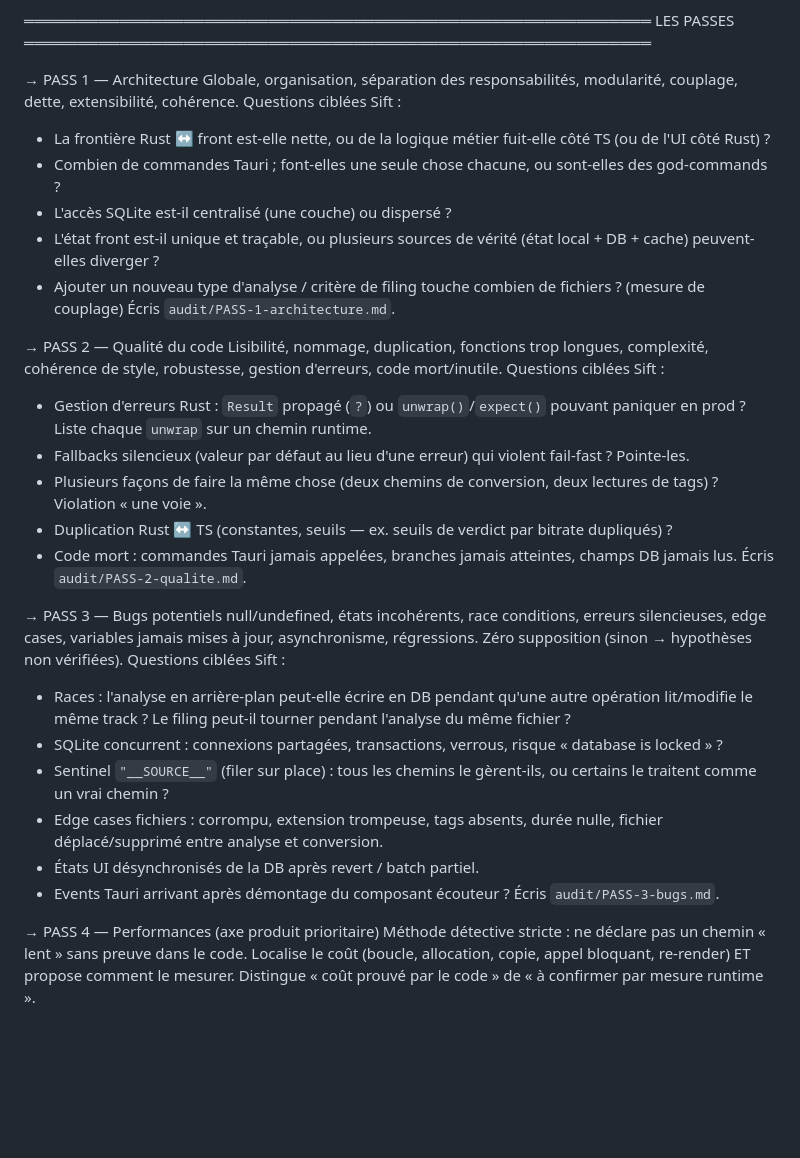
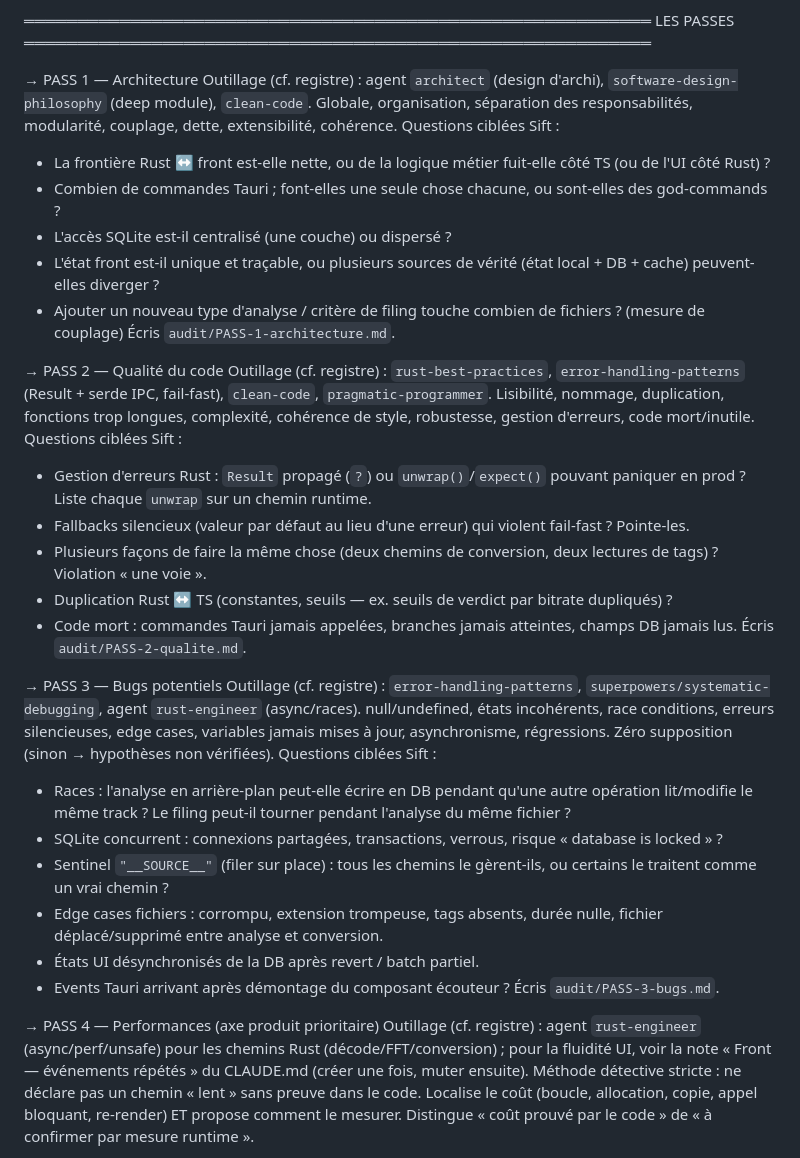
Before and after one commit to c0remusic/dj-assistant, a Markdown page: AUDIT-SIFT-PROMPT.md, the part around one of its changes. Drawn GitHub-style; blank space fills up the shorter version.

```diff
--- a/AUDIT-SIFT-PROMPT.md
+++ b/AUDIT-SIFT-PROMPT.md
@@ -82,6 +104,8 @@ LES PASSES
 ═══════════════════════════════════════════════════════════
 
 → PASS 1 — Architecture
+  Outillage (cf. registre) : agent `architect` (design d'archi),
+  `software-design-philosophy` (deep module), `clean-code`.
   Globale, organisation, séparation des responsabilités, modularité,
   couplage, dette, extensibilité, cohérence.
   Questions ciblées Sift :
@@ -97,6 +121,8 @@ LES PASSES
   Écris `audit/PASS-1-architecture.md`.
 
 → PASS 2 — Qualité du code
+  Outillage (cf. registre) : `rust-best-practices`, `error-handling-patterns`
+  (Result + serde IPC, fail-fast), `clean-code`, `pragmatic-programmer`.
   Lisibilité, nommage, duplication, fonctions trop longues, complexité,
   cohérence de style, robustesse, gestion d'erreurs, code mort/inutile.
   Questions ciblées Sift :
@@ -113,6 +139,8 @@ LES PASSES
   Écris `audit/PASS-2-qualite.md`.
 
 → PASS 3 — Bugs potentiels
+  Outillage (cf. registre) : `error-handling-patterns`,
+  `superpowers/systematic-debugging`, agent `rust-engineer` (async/races).
   null/undefined, états incohérents, race conditions, erreurs silencieuses,
   edge cases, variables jamais mises à jour, asynchronisme, régressions.
   Zéro supposition (sinon → hypothèses non vérifiées).
@@ -131,6 +159,9 @@ LES PASSES
   Écris `audit/PASS-3-bugs.md`.
 
 → PASS 4 — Performances (axe produit prioritaire)
+  Outillage (cf. registre) : agent `rust-engineer` (async/perf/unsafe) pour
+  les chemins Rust (décode/FFT/conversion) ; pour la fluidité UI, voir la
+  note « Front — événements répétés » du CLAUDE.md (créer une fois, muter ensuite).
   Méthode détective stricte : ne déclare pas un chemin « lent » sans preuve
   dans le code. Localise le coût (boucle, allocation, copie, appel bloquant,
   re-render) ET propose comment le mesurer. Distingue « coût prouvé par le
```
Also changed, not shown: other parts of AUDIT-SIFT-PROMPT.md (+46 -0 lines), docs/ressources-externes.md (+34 -0 lines).
